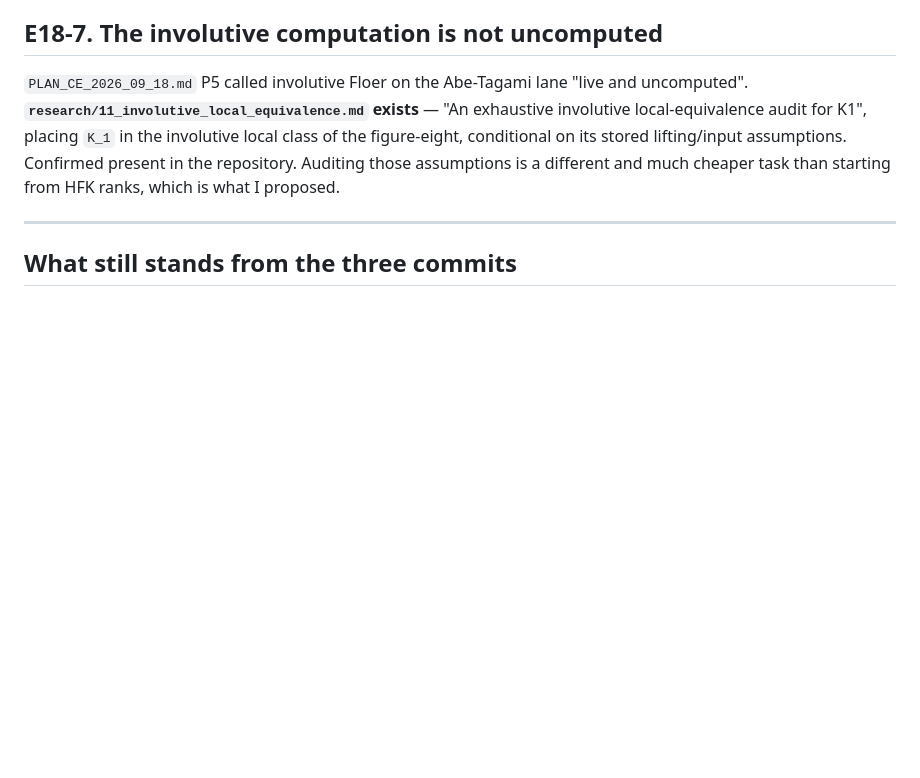
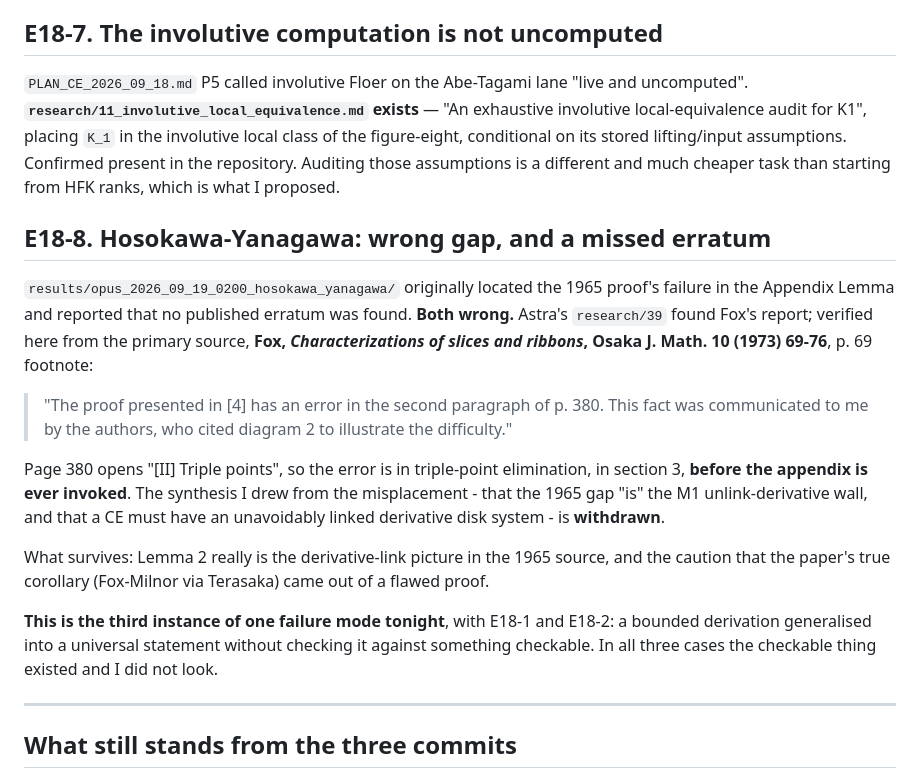
Before and after one commit to git-df-scott/SR-Foxy, a Markdown page: ERRATA_2026-09-18_OPUS.md, the part around the change. Rendered like a GitHub page; blank space fills up the shorter version.

```diff
--- a/ERRATA_2026-09-18_OPUS.md
+++ b/ERRATA_2026-09-18_OPUS.md
@@ -107,6 +107,32 @@ lifting/input assumptions. Confirmed present in the repository. Auditing those
 assumptions is a different and much cheaper task than starting from HFK ranks,
 which is what I proposed.
 
+## E18-8. Hosokawa-Yanagawa: wrong gap, and a missed erratum
+
+`results/opus_2026_09_19_0200_hosokawa_yanagawa/` originally located the 1965
+proof's failure in the Appendix Lemma and reported that no published erratum was
+found. **Both wrong.** Astra's `research/39` found Fox's report; verified here
+from the primary source, **Fox, _Characterizations of slices and ribbons_, Osaka
+J. Math. 10 (1973) 69-76**, p. 69 footnote:
+
+> "The proof presented in [4] has an error in the second paragraph of p. 380.
+> This fact was communicated to me by the authors, who cited diagram 2 to
+> illustrate the difficulty."
+
+Page 380 opens "[II] Triple points", so the error is in triple-point elimination,
+in section 3, **before the appendix is ever invoked**. The synthesis I drew from
+the misplacement - that the 1965 gap "is" the M1 unlink-derivative wall, and that
+a CE must have an unavoidably linked derivative disk system - is **withdrawn**.
+
+What survives: Lemma 2 really is the derivative-link picture in the 1965 source,
+and the caution that the paper's true corollary (Fox-Milnor via Terasaka) came out
+of a flawed proof.
+
+**This is the third instance of one failure mode tonight**, with E18-1 and E18-2:
+a bounded derivation generalised into a universal statement without checking it
+against something checkable. In all three cases the checkable thing existed and I
+did not look.
+
 ---
 
 ## What still stands from the three commits
```
Also changed, not shown: results/opus_2026_09_19_0200_hosokawa_yanagawa/README.md (+85 -90 lines).
